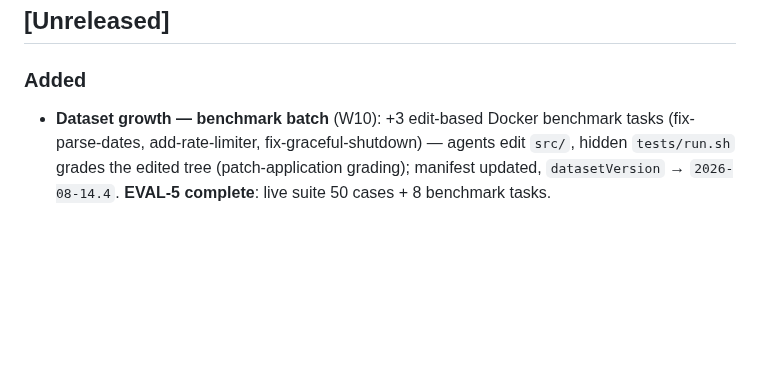
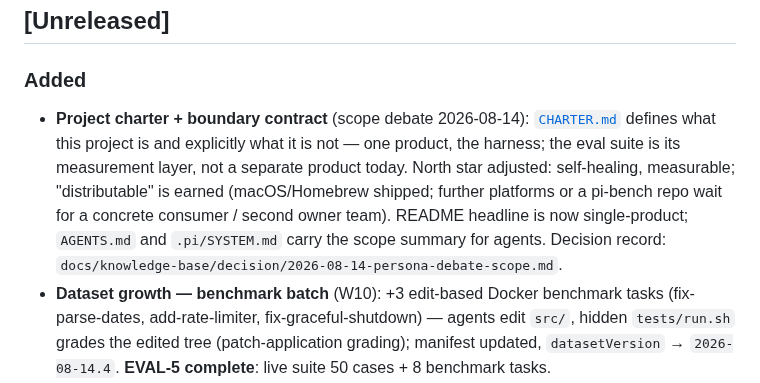
Before and after one commit to forrestbthomas/pi-harness, a Markdown page: CHANGELOG.md, the part around the change. Rendered like a GitHub page; blank space fills up the shorter version.

Commit message:
docs(changelog): record project charter under Unreleased (#99)
PR #98 landed the charter + adjusted north star without a CHANGELOG entry;
adding it while the impact is fresh (Keep a Changelog convention).

```diff
--- a/CHANGELOG.md
+++ b/CHANGELOG.md
@@ -7,6 +7,15 @@ All notable changes to this project are documented here. Format follows
 ## [Unreleased]
 
 ### Added
+- **Project charter + boundary contract** (scope debate 2026-08-14):
+  [`CHARTER.md`](CHARTER.md) defines what this project is and explicitly what
+  it is not — one product, the harness; the eval suite is its measurement
+  layer, not a separate product today. North star adjusted: self-healing,
+  measurable; "distributable" is earned (macOS/Homebrew shipped; further
+  platforms or a pi-bench repo wait for a concrete consumer / second owner
+  team). README headline is now single-product; `AGENTS.md` and `.pi/SYSTEM.md`
+  carry the scope summary for agents. Decision record:
+  `docs/knowledge-base/decision/2026-08-14-persona-debate-scope.md`.
 - **Dataset growth — benchmark batch** (W10): +3 edit-based Docker
   benchmark tasks (fix-parse-dates, add-rate-limiter, fix-graceful-shutdown)
   — agents edit `src/`, hidden `tests/run.sh` grades the edited tree
```
